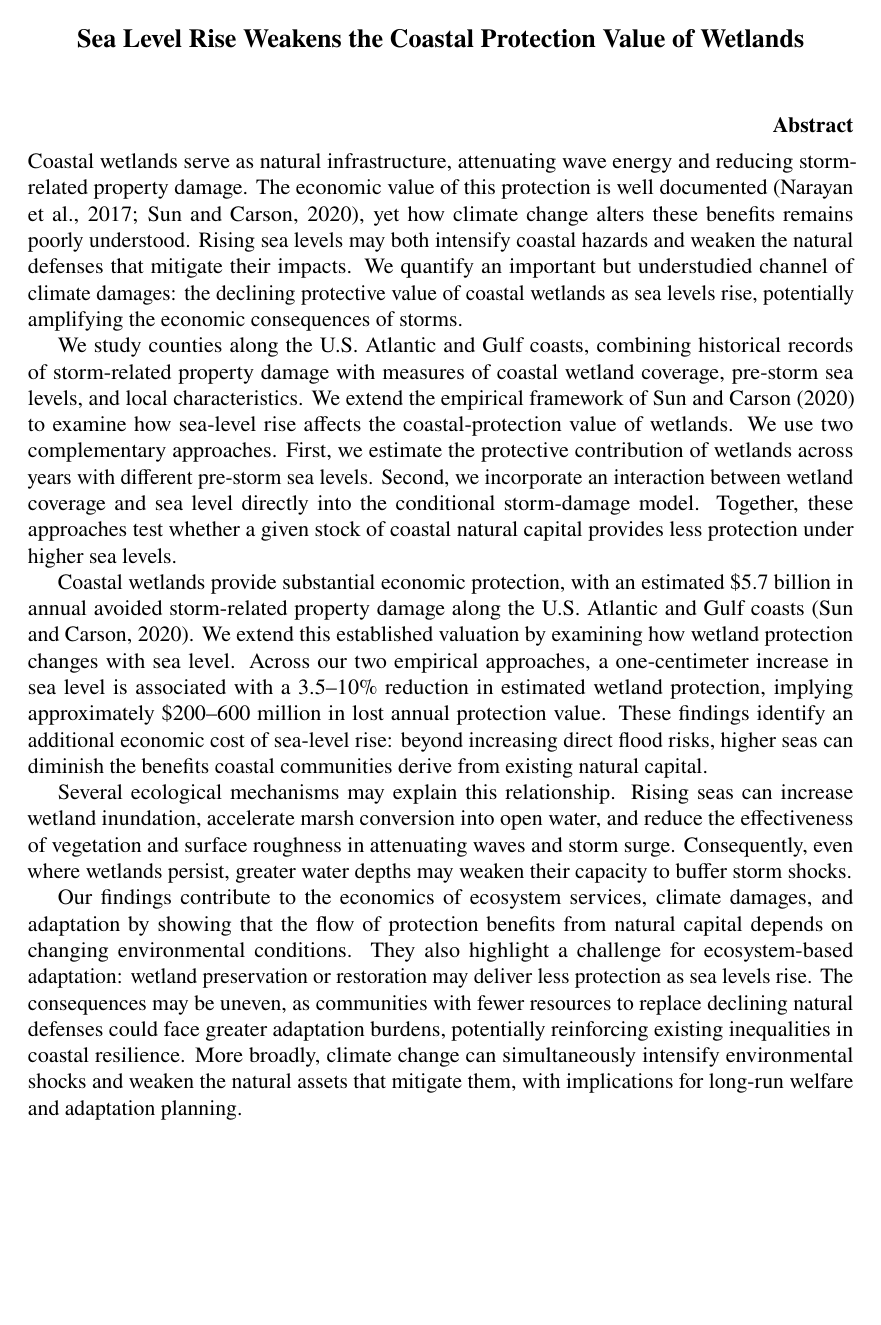
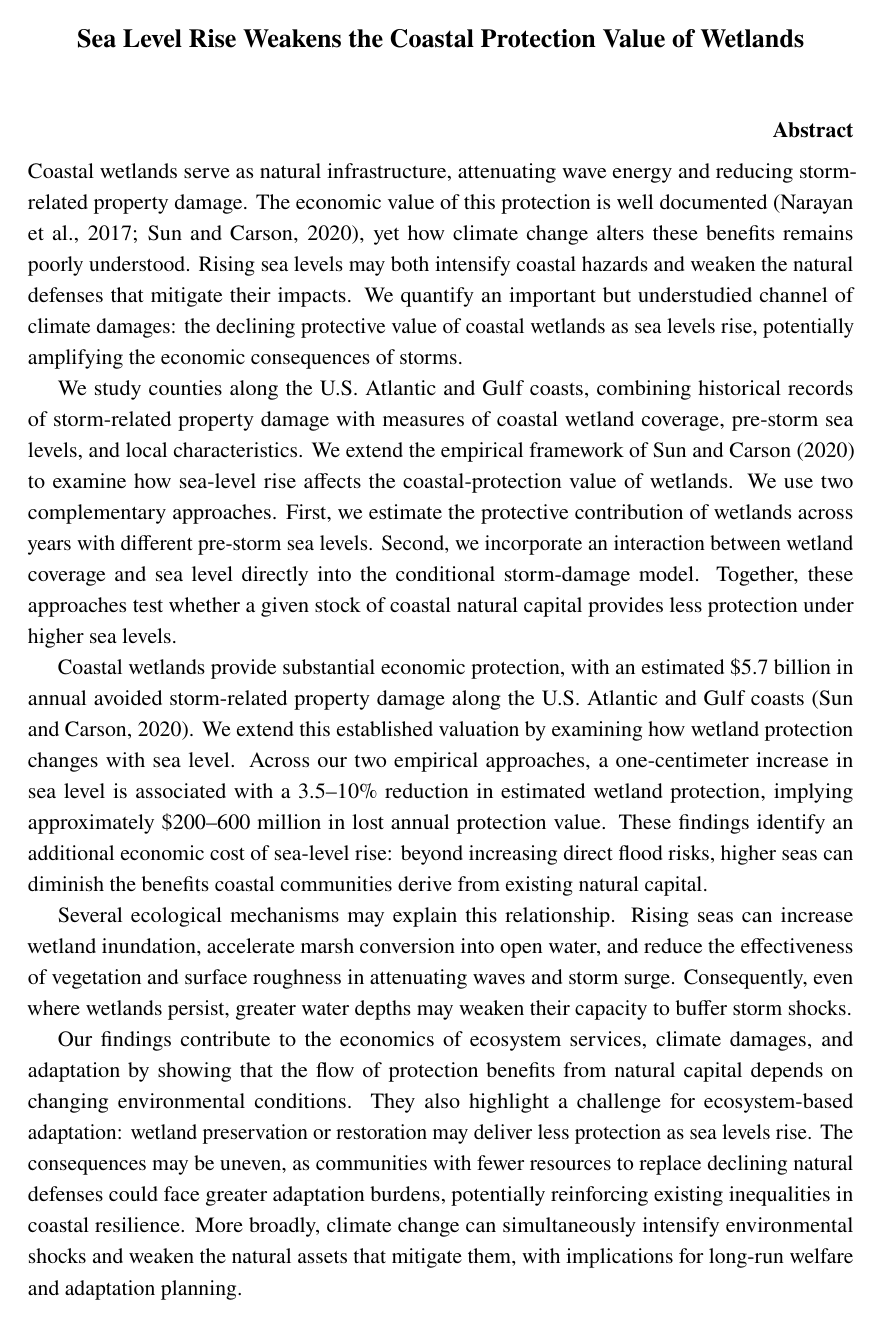
Before and after one commit to yanxulong/coastal_protection, a LaTeX document (writing/abstract_resilient_societies_2027.tex): the whole page. Compiled offline with pdfLaTeX.

Commit message:
Increase abstract line spacing to fill a single A4 page

```diff
--- a/writing/abstract_resilient_societies_2027.tex
+++ b/writing/abstract_resilient_societies_2027.tex
@@ -14,7 +14,7 @@
 \pagestyle{empty}
 \setlength{\parindent}{1.4em}
 \setlength{\parskip}{0pt}
-\linespread{1.00}
+\linespread{1.18}
 
 \begin{document}
 \begin{center}
```
